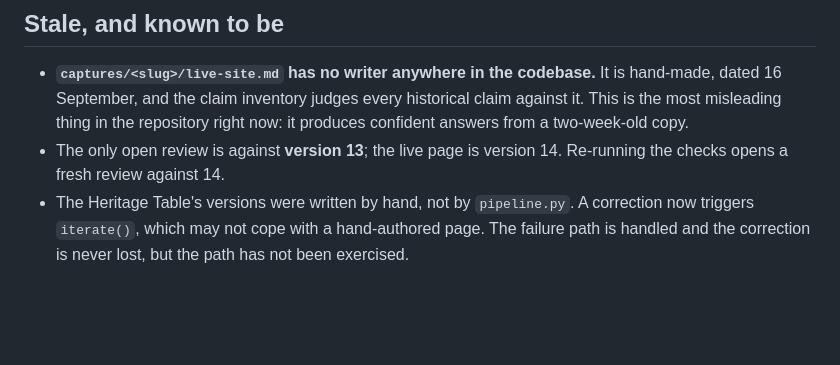
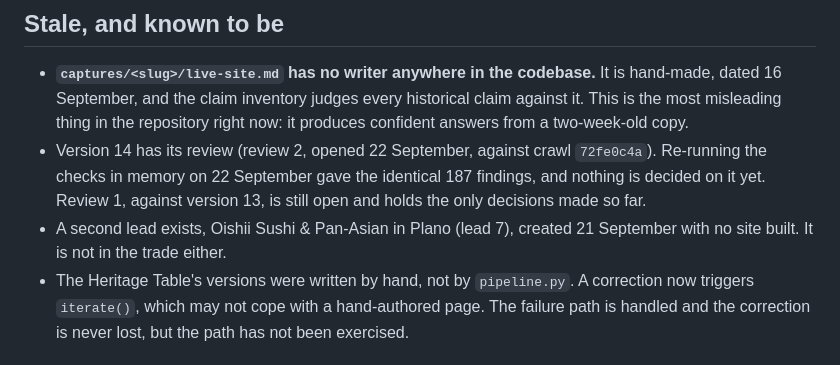
Before and after one commit to shreyas-chickerur/local-web-outreach, a Markdown page: docs/state-of-play.md, the part around the change. Drawn GitHub-style; blank space fills up the shorter version.

Commit message:
docs: version 14 already has its review; a second lead exists

```diff
--- a/docs/state-of-play.md
+++ b/docs/state-of-play.md
@@ -59,8 +59,12 @@ page scrolled to the exact sentence, using a text fragment.
   is hand-made, dated 16 September, and the claim inventory judges every
   historical claim against it. This is the most misleading thing in the
   repository right now: it produces confident answers from a two-week-old copy.
-- The only open review is against **version 13**; the live page is version 14.
-  Re-running the checks opens a fresh review against 14.
+- Version 14 has its review (review 2, opened 22 September, against crawl
+  `72fe0c4a`). Re-running the checks in memory on 22 September gave the
+  identical 187 findings, and nothing is decided on it yet. Review 1, against
+  version 13, is still open and holds the only decisions made so far.
+- A second lead exists, Oishii Sushi & Pan-Asian in Plano (lead 7), created 21
+  September with no site built. It is not in the trade either.
 - The Heritage Table's versions were written by hand, not by `pipeline.py`. A
   correction now triggers `iterate()`, which may not cope with a hand-authored
   page. The failure path is handled and the correction is never lost, but the
```
